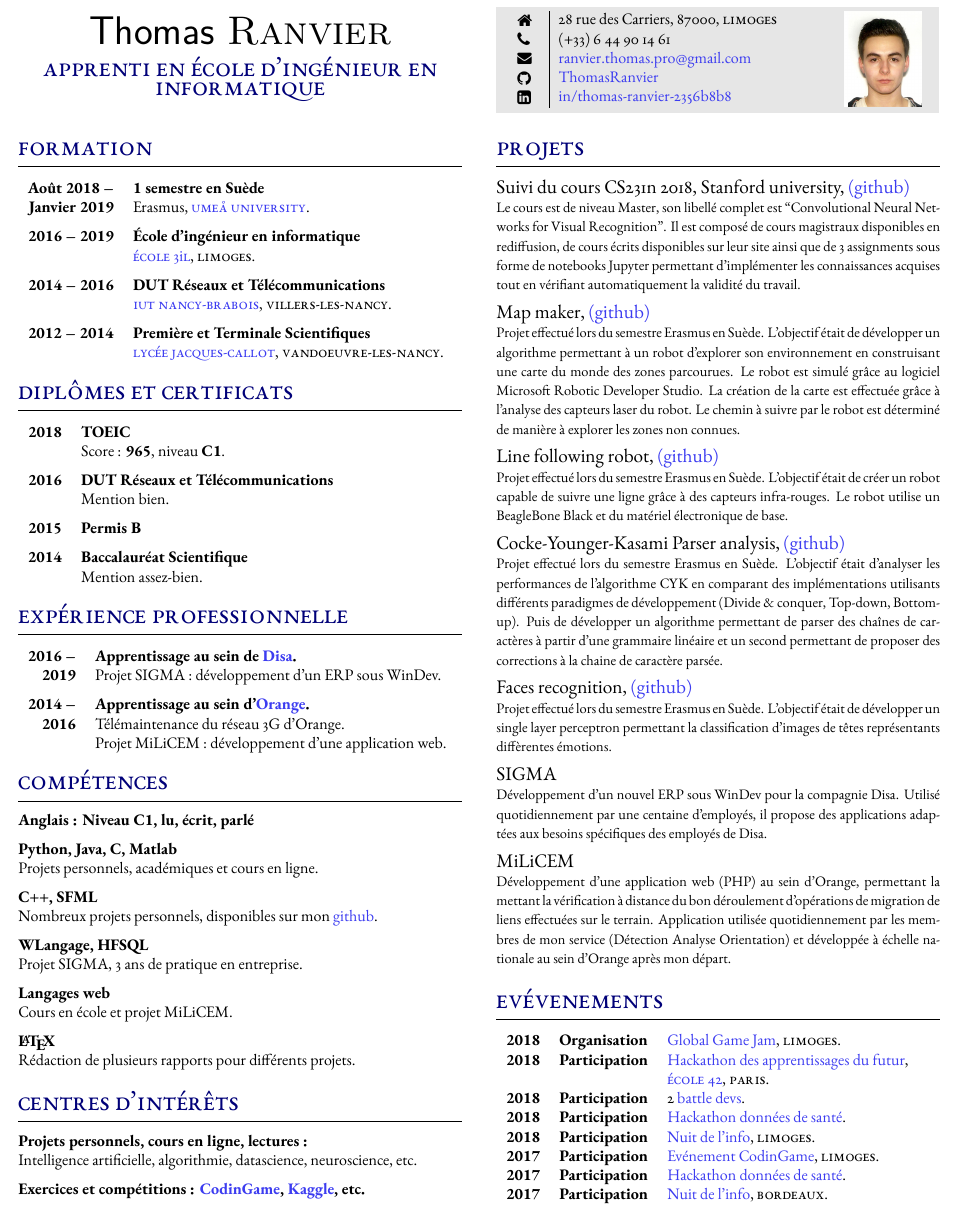
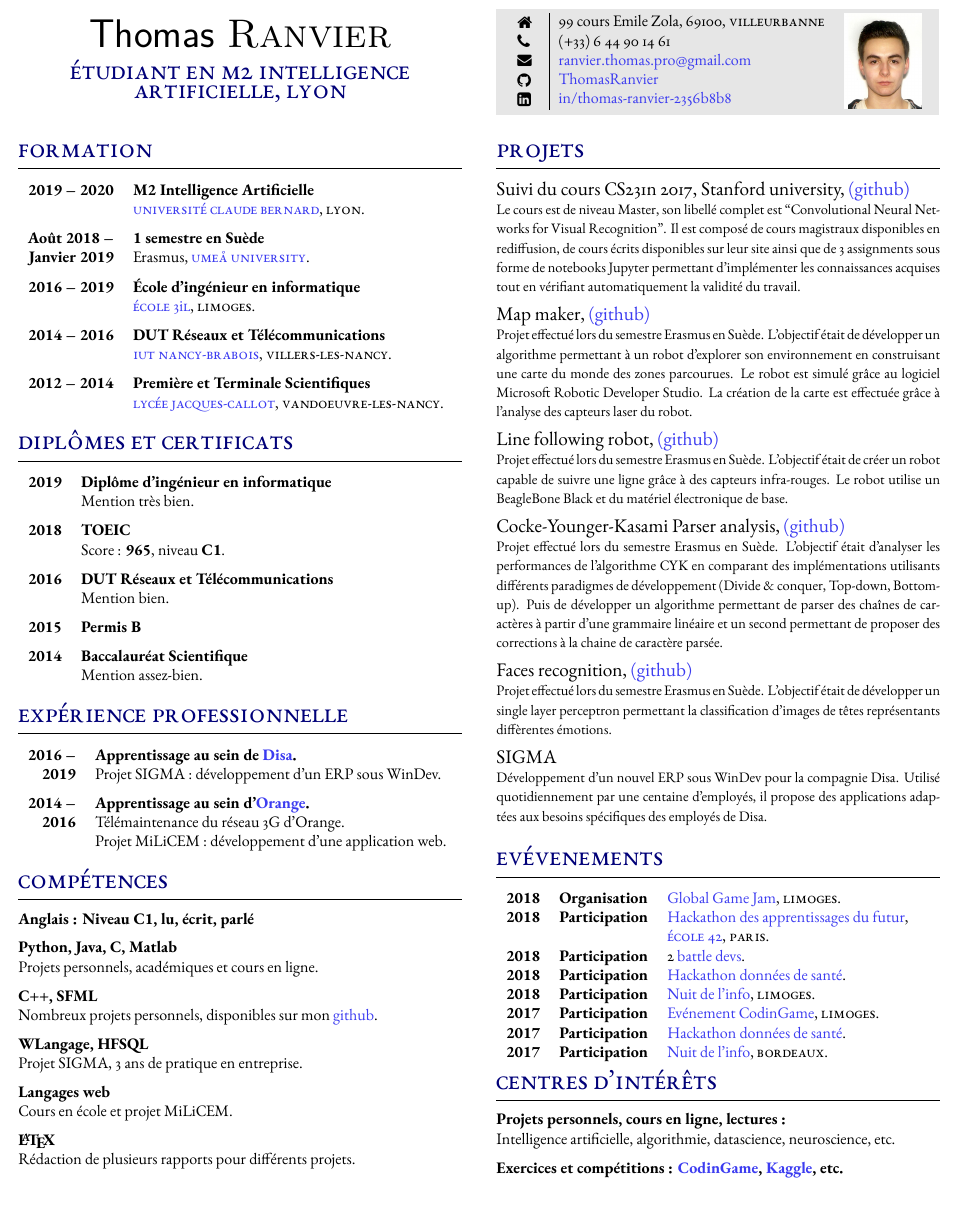
Before and after one commit to ThomasRanvier/cv, a LaTeX CV (cv.tex, which reads sections/coordonnees.tex, sections/diplomes.tex, sections/formation.tex): part of the page, cut at the place of the change. Compiled offline with XeLaTeX.

Commit message:
Update M2

```diff
--- a/cv.tex
+++ b/cv.tex
@@ -37,12 +37,6 @@
 
 %----------------------------------------------------------------------------------------
 
-\section{Centres d'int\'er\^ets}
-
-\input{sections/interets}
-
-%----------------------------------------------------------------------------------------
-
 \switchcolumn
 
 %----------------------------------------------------------------------------------------
@@ -63,6 +57,12 @@
 
 %----------------------------------------------------------------------------------------
 
+\section{Centres d'int\'er\^ets}
+
+\input{sections/interets}
+
+%----------------------------------------------------------------------------------------
+
 \end{paracol}
 \end{sloppypar}
 \end{document}
--- a/sections/coordonnees.tex
+++ b/sections/coordonnees.tex
@@ -1,7 +1,7 @@
 \parbox[top][0.09\textheight][c]{\linewidth}{
     \colorbox{shade}{
         \begin{supertabular}{p{0.05\linewidth}|p{0.6\linewidth}p{1.7cm}}
-            \raisebox{-1pt}{\faHome} & 28 rue des Carriers, 87000, \textsc{Limoges} & \multirow{5}{*}{\includegraphics[width=1.7cm]{photo.jpg}} \\
+            \raisebox{-1pt}{\faHome} & 99 cours Emile Zola, 69100, \textsc{Villeurbanne} & \multirow{5}{*}{\includegraphics[width=1.7cm]{photo.jpg}} \\
             \raisebox{-1pt}{\faPhone} & (+33) 6 44 90 14 61 &\\
             \raisebox{0pt}{\small\faEnvelope} & \href{mailto:ranvier.thomas.pro@gmail.com}{ranvier.thomas.pro@gmail.com} &\\
             \raisebox{-1pt}{\faGithub} & \href{https://github.com/ThomasRanvier}{ThomasRanvier} &\\
--- a/sections/diplomes.tex
+++ b/sections/diplomes.tex
@@ -1,4 +1,6 @@
 \begin{supertabular}{rl}
+    \textbf{2019} & \textbf{Diplôme d'ingénieur en informatique}\\
+    & Mention très bien.\\[1.5ex]
     \textbf{2018} & \textbf{TOEIC}\\
     & Score : \textbf{965}, niveau \textbf{C1}.\\[1.5ex]
     \textbf{2016} & \textbf{DUT R\'eseaux et T\'el\'ecommunications}\\
--- a/sections/formation.tex
+++ b/sections/formation.tex
@@ -1,4 +1,6 @@
 \begin{supertabular}{rl}
+    \textbf{2019 -- 2020} & \textbf{M2 Intelligence Artificielle}\\
+    & \href{http://master-info.univ-lyon1.fr/IA/}{\textsc{Universit\'e Claude Bernard}}, \textsc{Lyon}.\\[1.5ex]
     \textbf{Ao\^ut 2018 --} & \textbf{1 semestre en Su\`ede}\\
     \textbf{Janvier 2019} & Erasmus, \href{https://www.umu.se/en}{\textsc{Umeå university}}.\\[1.5ex]
     \textbf{2016 -- 2019} & \textbf{\'Ecole d'ing\'enieur en informatique}\\
--- a/sections/projets.tex
+++ b/sections/projets.tex
@@ -1,4 +1,4 @@
-{\large Suivi du cours CS231n 2018, Stanford university, \href{https://github.com/ThomasRanvier/stanford-cs231n}{(github)}}
+{\large Suivi du cours CS231n 2017, Stanford university, \href{https://github.com/ThomasRanvier/stanford-cs231n}{(github)}}
 \\
 {\small Le cours est de niveau Master, son libell\'e complet est ``Convolutional Neural Networks for Visual Recognition''.
 Il est compos\'e de cours magistraux disponibles en rediffusion, de cours \'ecrits disponibles sur leur site ainsi que de 3 assignments sous forme de notebooks Jupyter permettant d'impl\'ementer les connaissances acquises tout en v\'erifiant automatiquement la validit\'e du travail.}
@@ -10,8 +10,8 @@ Il est compos\'e de cours magistraux disponibles en rediffusion, de cours \'ecri
 {\small Projet effectu\'e lors du semestre Erasmus en Su\`ede.
 L'objectif \'etait de d\'evelopper un algorithme permettant \`a un robot d'explorer son environnement en construisant une carte du monde des zones parcourues.
 Le robot est simul\'e gr\^ace au logiciel Microsoft Robotic Developer Studio.
-La cr\'eation de la carte est effectu\'ee gr\^ace \`a l'analyse des capteurs laser du robot.
-Le chemin \`a suivre par le robot est d\'etermin\'e de mani\`ere \`a explorer les zones non connues.}
+La cr\'eation de la carte est effectu\'ee gr\^ace \`a l'analyse des capteurs laser du robot.}
+%Le chemin \`a suivre par le robot est d\'etermin\'e de mani\`ere \`a explorer les zones non connues.}
 
 \medskip
 
@@ -45,9 +45,9 @@ Utilis\'e quotidiennement par une centaine d'employ\'es, il propose des applicat
 
 \medskip
 
-{\large MiLiCEM}
-\\
-{\small D\'eveloppement d'une application web (PHP) au sein d'Orange, permettant la mettant la vérification à distance du bon d\'eroulement d'op\'erations de migration de liens effectu\'ees sur le terrain.
-Application utilis\'ee quotidiennement par les membres de mon service (D\'etection Analyse Orientation) et d\'evelopp\'ee \`a \'echelle nationale au sein d'Orange apr\`es mon d\'epart.}
+%{\large MiLiCEM}
+%\\
+%{\small D\'eveloppement d'une application web (PHP) au sein d'Orange, permettant la mettant la vérification à distance du bon d\'eroulement d'op\'erations de migration de liens effectu\'ees sur le terrain.
+%Application utilis\'ee quotidiennement par les membres de mon service (D\'etection Analyse Orientation) et d\'evelopp\'ee \`a \'echelle nationale au sein d'Orange apr\`es mon d\'epart.}
 
-\medskip
+%\medskip
--- a/sections/title.tex
+++ b/sections/title.tex
@@ -1,5 +1,5 @@
 \parbox[top][0.09\textheight][c]{\linewidth}{
 	\centering
     {\sffamily\Huge Thomas \textsc{Ranvier}}\\\medskip
-    {\LARGE\color{headings}\textsc{Apprenti en \'ecole d'ing\'enieur en informatique}}
+    {\LARGE\color{headings}\textsc{Étudiant en M2 Intelligence Artificielle, \textsc{Lyon}}}
 }
```
Also changed, not shown: cv.pdf.
